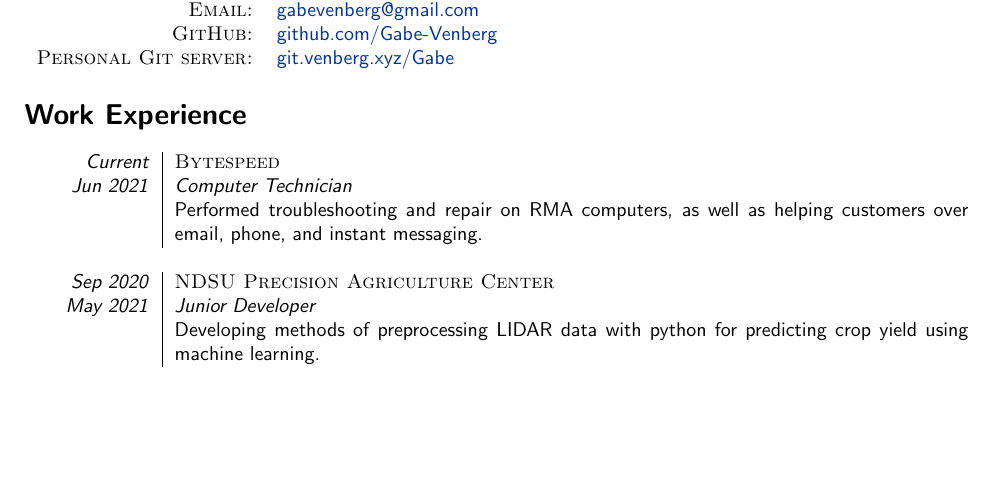
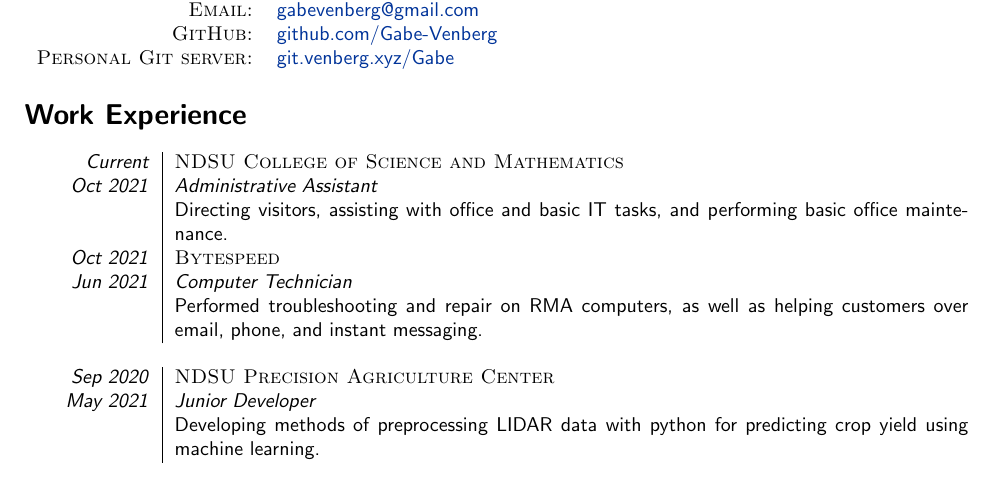
Before and after one commit to gabevenberg/resume, a LaTeX CV (resume.tex): part of page 1 of 2 before the commit and part of page 1 of 3 after it, cut so that both start at the same text, the shorter picture padded with empty space. Compiled offline with pdfLaTeX.

Commit message:
Added new admin assistant job.

```diff
--- a/resume.tex
+++ b/resume.tex
@@ -26,7 +26,10 @@
 	\end{tabular}
 \section*{Work Experience}
 	\begin{tabular}{R{2cm}|p{14cm}}
-	\textsl{Current}	& \textsc{Bytespeed}\\
+	\textsl{Current}	&\textsc{NDSU College of Science and Mathematics}\\
+	\textsl{Oct 2021}	&\emph{Administrative Assistant}\\
+	& Directing visitors, assisting with office and basic IT tasks, and performing basic office maintenance.\\
+	\textsl{Oct 2021}	& \textsc{Bytespeed}\\
 	\textsl{Jun 2021}	& \emph{Computer Technician}\\
 	& Performed troubleshooting and repair on RMA computers, as well as helping customers over email, phone, and instant messaging.\\
 	\multicolumn{2}{c}{}\\
```
